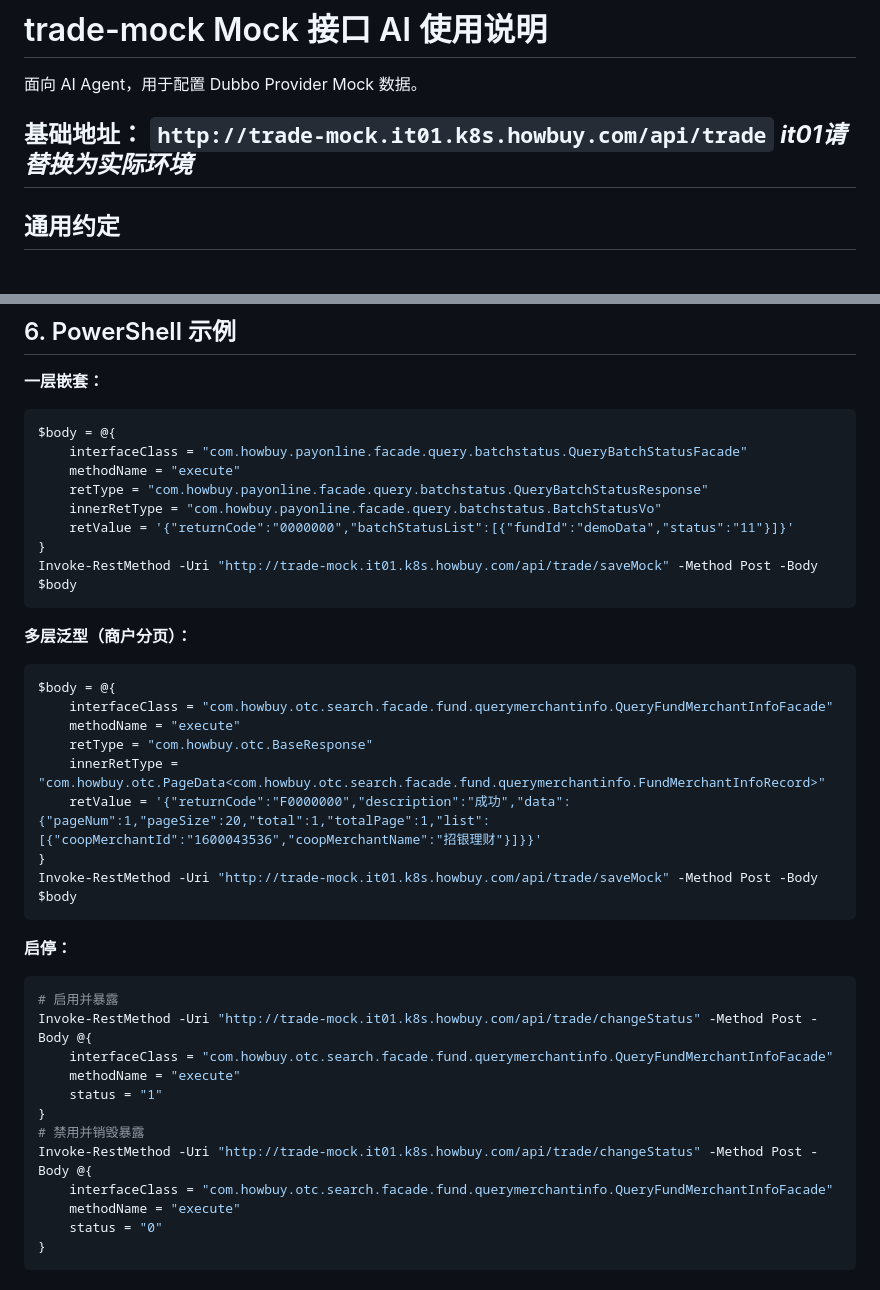
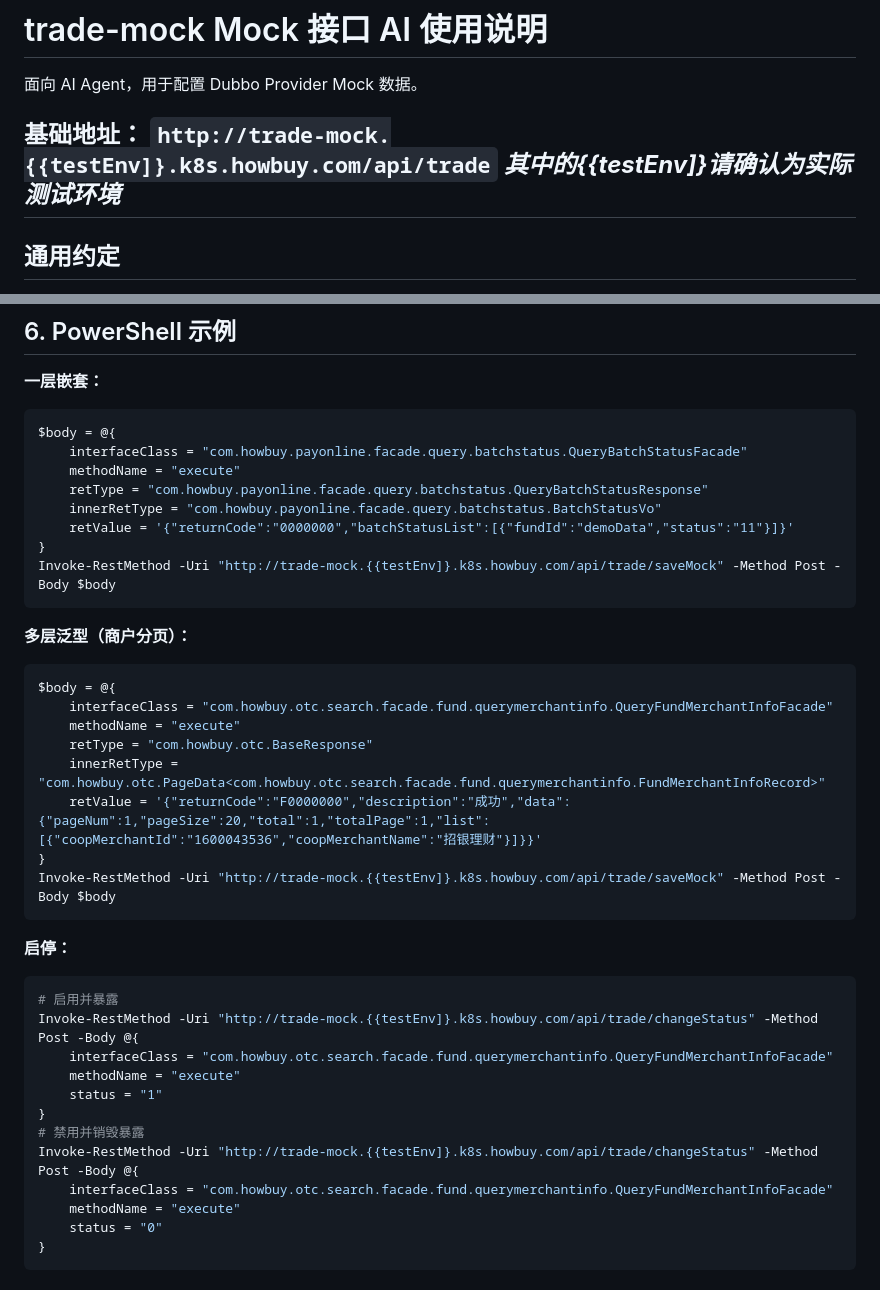
Before and after one commit to herfate/code-agent, a Markdown page: docs/mock接口手册.md, 2 parts joined by grey strips. GitHub-like rendering.

Commit message:
增加样例

````diff
--- a/docs/mock接口手册.md
+++ b/docs/mock接口手册.md
@@ -2,8 +2,8 @@
 
 面向 AI Agent，用于配置 Dubbo Provider Mock 数据。
 
-**基础地址：** `http://trade-mock.it01.k8s.howbuy.com/api/trade`
-***it01请替换为实际环境***
+**基础地址：** `http://trade-mock.{{testEnv]}.k8s.howbuy.com/api/trade`
+***其中的{{testEnv]}请确认为实际测试环境***
 ---
 
 ## 通用约定
@@ -200,7 +200,7 @@ $body = @{
     innerRetType = "com.howbuy.payonline.facade.query.batchstatus.BatchStatusVo"
     retValue = '{"returnCode":"0000000","batchStatusList":[{"fundId":"demoData","status":"11"}]}'
 }
-Invoke-RestMethod -Uri "http://trade-mock.it01.k8s.howbuy.com/api/trade/saveMock" -Method Post -Body $body
+Invoke-RestMethod -Uri "http://trade-mock.{{testEnv]}.k8s.howbuy.com/api/trade/saveMock" -Method Post -Body $body
 ```
 
 **多层泛型（商户分页）：**
@@ -213,20 +213,20 @@ $body = @{
     innerRetType = "com.howbuy.otc.PageData<com.howbuy.otc.search.facade.fund.querymerchantinfo.FundMerchantInfoRecord>"
     retValue = '{"returnCode":"F0000000","description":"成功","data":{"pageNum":1,"pageSize":20,"total":1,"totalPage":1,"list":[{"coopMerchantId":"1600043536","coopMerchantName":"招银理财"}]}}'
 }
-Invoke-RestMethod -Uri "http://trade-mock.it01.k8s.howbuy.com/api/trade/saveMock" -Method Post -Body $body
+Invoke-RestMethod -Uri "http://trade-mock.{{testEnv]}.k8s.howbuy.com/api/trade/saveMock" -Method Post -Body $body
 ```
 
 **启停：**
 
 ```powershell
 # 启用并暴露
-Invoke-RestMethod -Uri "http://trade-mock.it01.k8s.howbuy.com/api/trade/changeStatus" -Method Post -Body @{
+Invoke-RestMethod -Uri "http://trade-mock.{{testEnv]}.k8s.howbuy.com/api/trade/changeStatus" -Method Post -Body @{
     interfaceClass = "com.howbuy.otc.search.facade.fund.querymerchantinfo.QueryFundMerchantInfoFacade"
     methodName = "execute"
     status = "1"
 }
 # 禁用并销毁暴露
-Invoke-RestMethod -Uri "http://trade-mock.it01.k8s.howbuy.com/api/trade/changeStatus" -Method Post -Body @{
+Invoke-RestMethod -Uri "http://trade-mock.{{testEnv]}.k8s.howbuy.com/api/trade/changeStatus" -Method Post -Body @{
     interfaceClass = "com.howbuy.otc.search.facade.fund.querymerchantinfo.QueryFundMerchantInfoFacade"
     methodName = "execute"
     status = "0"
````
